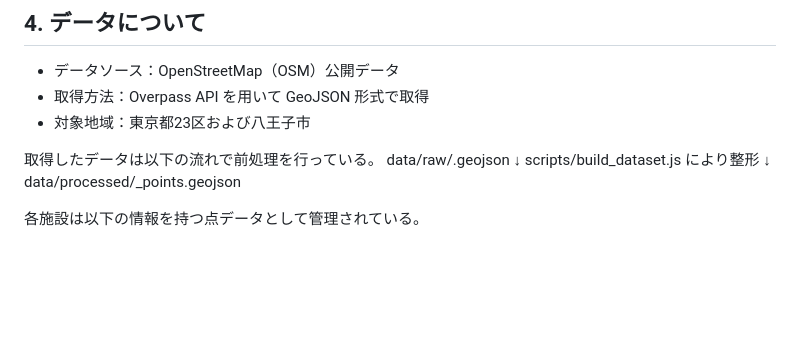
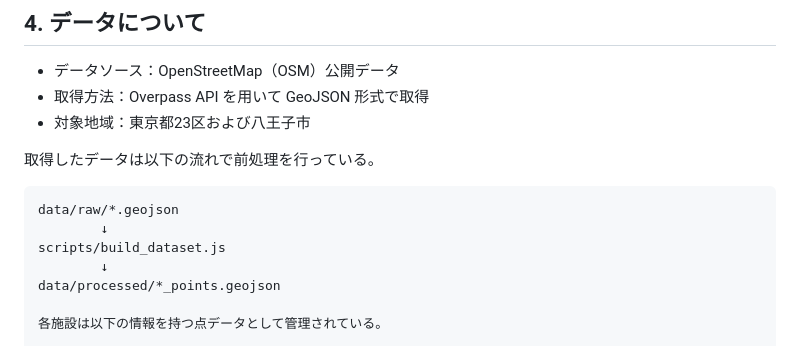
Before and after one commit to spatiotemporalData2025/MA_Shaoqing, a Markdown page: DayLast/README.md, the part around the change. Drawn GitHub-style; blank space fills up the shorter version.

````diff
--- a/DayLast/README.md
+++ b/DayLast/README.md
@@ -34,11 +34,12 @@
 - 対象地域：東京都23区および八王子市
 
 取得したデータは以下の流れで前処理を行っている。
-data/raw/.geojson
-↓
-scripts/build_dataset.js により整形
-↓
-data/processed/_points.geojson
+```text
+data/raw/*.geojson
+        ↓
+scripts/build_dataset.js
+        ↓
+data/processed/*_points.geojson
 
 各施設は以下の情報を持つ点データとして管理されている。
 
````
